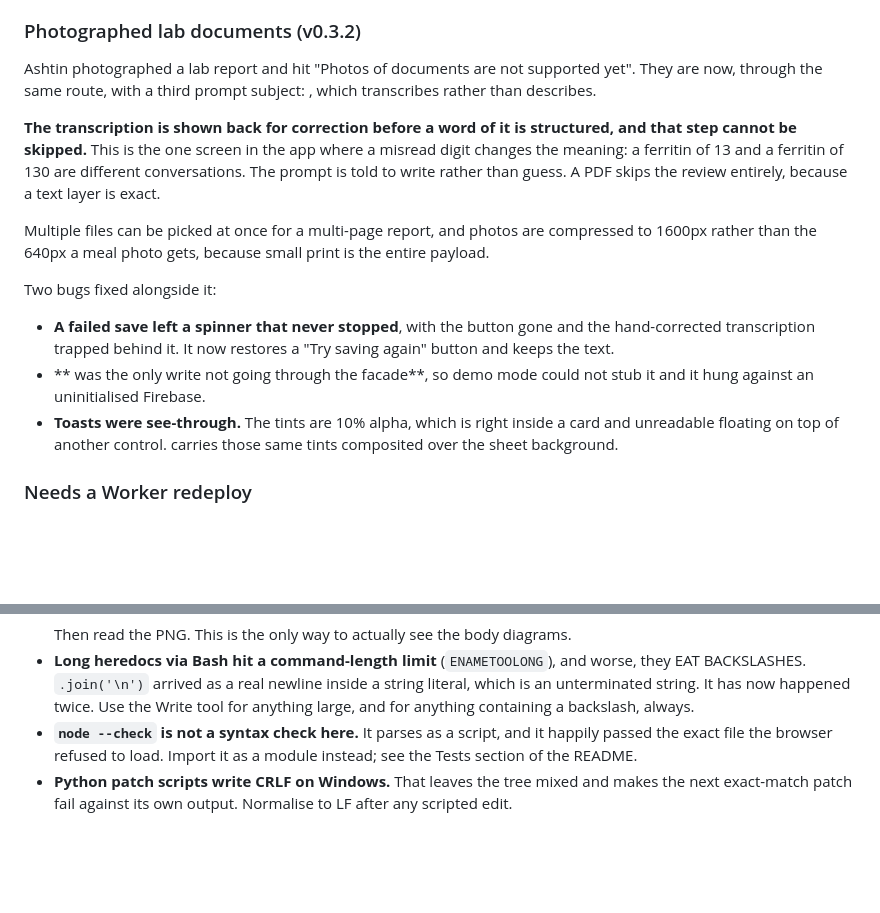
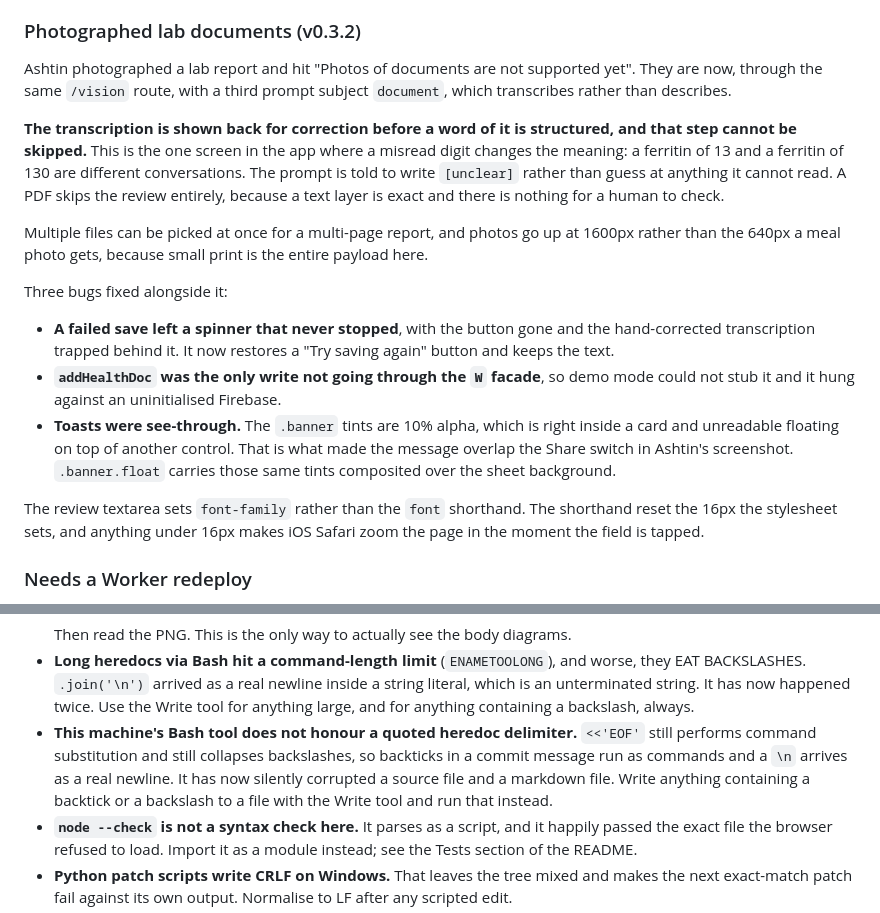
Before and after one commit to leydagrant-ux/LockIN, a Markdown page: STATUS.md, 2 parts joined by grey strips. Rendered like a GitHub page; blank space fills up the shorter version.

Commit message:
Repair the STATUS entry the shell ate, and record why
Backticks in the previous commit's heredoc were substituted by the shell despite a quoted delimiter, blanking every inline code span in the STATUS entry. Same root cause as the backslash collapse that produced an unterminated string in ai.js earlier today.

Co-Authored-By: Claude Opus 5 <noreply@anthropic.com>

```diff
--- a/STATUS.md
+++ b/STATUS.md
@@ -112,29 +112,35 @@ created on the spot.
 ### Photographed lab documents (v0.3.2)
 
 Ashtin photographed a lab report and hit "Photos of documents are not supported
-yet". They are now, through the same  route, with a third prompt
-subject: , which transcribes rather than describes.
+yet". They are now, through the same `/vision` route, with a third prompt
+subject `document`, which transcribes rather than describes.
 
 **The transcription is shown back for correction before a word of it is
 structured, and that step cannot be skipped.** This is the one screen in the app
 where a misread digit changes the meaning: a ferritin of 13 and a ferritin of
-130 are different conversations. The prompt is told to write  rather
-than guess. A PDF skips the review entirely, because a text layer is exact.
+130 are different conversations. The prompt is told to write `[unclear]` rather
+than guess at anything it cannot read. A PDF skips the review entirely, because
+a text layer is exact and there is nothing for a human to check.
 
-Multiple files can be picked at once for a multi-page report, and photos are
-compressed to 1600px rather than the 640px a meal photo gets, because small
-print is the entire payload.
+Multiple files can be picked at once for a multi-page report, and photos go up
+at 1600px rather than the 640px a meal photo gets, because small print is the
+entire payload here.
 
-Two bugs fixed alongside it:
+Three bugs fixed alongside it:
 
 - **A failed save left a spinner that never stopped**, with the button gone and
   the hand-corrected transcription trapped behind it. It now restores a "Try
   saving again" button and keeps the text.
-- ** was the only write not going through the  facade**, so
+- **`addHealthDoc` was the only write not going through the `W` facade**, so
   demo mode could not stub it and it hung against an uninitialised Firebase.
-- **Toasts were see-through.** The  tints are 10% alpha, which is right
-  inside a card and unreadable floating on top of another control.
-  carries those same tints composited over the sheet background.
+- **Toasts were see-through.** The `.banner` tints are 10% alpha, which is right
+  inside a card and unreadable floating on top of another control. That is what
+  made the message overlap the Share switch in Ashtin's screenshot.
+  `.banner.float` carries those same tints composited over the sheet background.
+
+The review textarea sets `font-family` rather than the `font` shorthand. The
+shorthand reset the 16px the stylesheet sets, and anything under 16px makes iOS
+Safari zoom the page in the moment the field is tapped.
 
 ### Needs a Worker redeploy
 
@@ -225,6 +231,12 @@ silently in the first cut:
   string literal, which is an unterminated string. It has now happened twice.
   Use the Write tool for anything large, and for anything containing a
   backslash, always.
+- **This machine's Bash tool does not honour a quoted heredoc delimiter.**
+  `<<'EOF'` still performs command substitution and still collapses
+  backslashes, so backticks in a commit message run as commands and a `\n`
+  arrives as a real newline. It has now silently corrupted a source file and a
+  markdown file. Write anything containing a backtick or a backslash to a file
+  with the Write tool and run that instead.
 - **`node --check` is not a syntax check here.** It parses as a script, and it
   happily passed the exact file the browser refused to load. Import it as a
   module instead; see the Tests section of the README.
```
